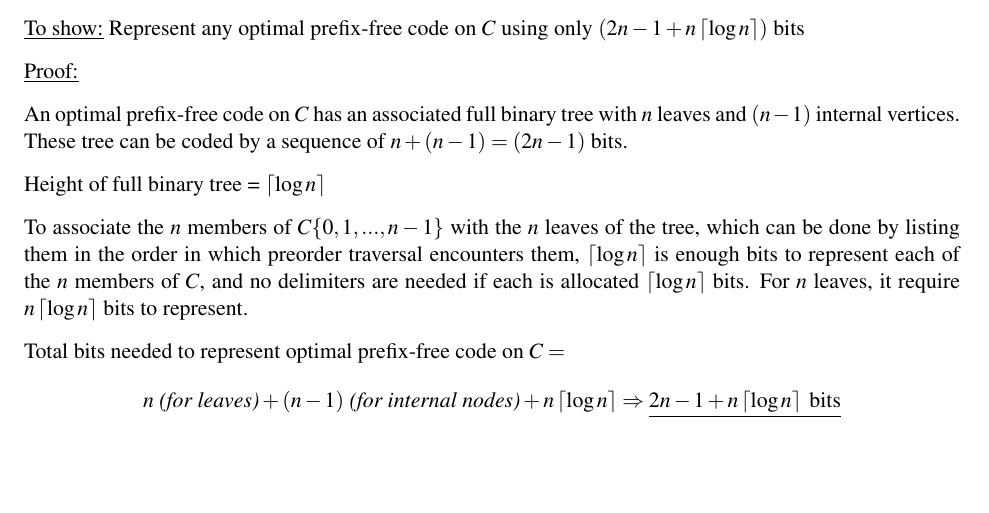
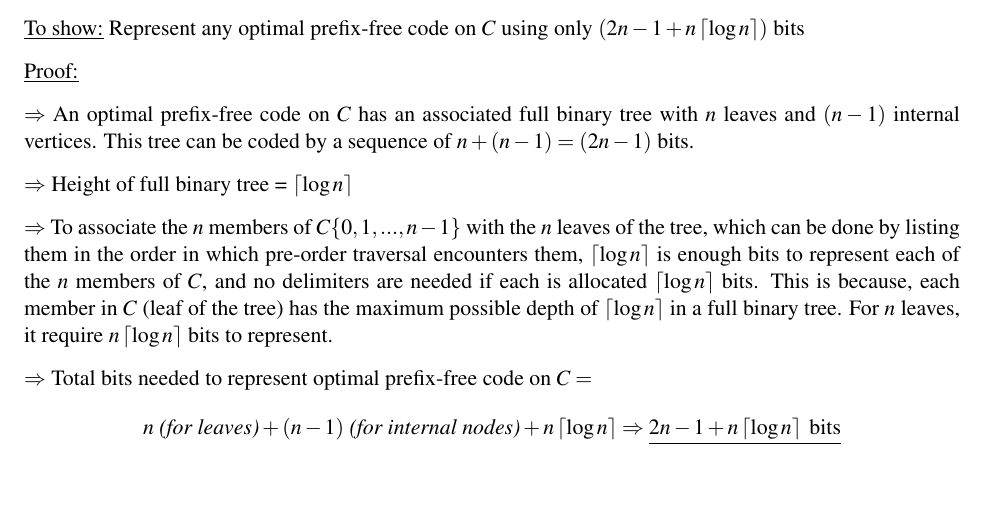
Before and after one commit to harshitjain17/Data-Structures-and-Algorithms-CMPSC-465, a LaTeX problem sheet (HW9/hw9.tex): part of page 3 of 5, cut so that both start at the same text. Compiled offline with pdfLaTeX.

Commit message:
minor addition in question 1

```diff
--- a/HW9/hw9.tex
+++ b/HW9/hw9.tex
@@ -71,13 +71,13 @@
 
 \underline{Proof:}
 
-An optimal prefix-free code on $C$ has an associated full binary tree with $n$ leaves and $(n-1)$ internal vertices. These tree can be coded by a sequence of  $n+(n-1) = (2n - 1)$ bits.
+$\Rightarrow$ An optimal prefix-free code on $C$ has an associated full binary tree with $n$ leaves and $(n-1)$ internal vertices. This tree can be coded by a sequence of  $n+(n-1) = (2n - 1)$ bits.
 
-Height of full binary tree = $\lc \log n \rc$
+$\Rightarrow$ Height of full binary tree = $\lc \log n \rc$
 
-To associate the $n$ members of $C\{0,1,...,n-1\}$ with the $n$ leaves of the tree, which can be done by listing them in the order in which preorder traversal encounters them, $\lc \log n\rc$ is enough bits to represent each of the $n$ members of $C$, and no delimiters are needed if each is allocated $\lc \log n \rc$ bits. For $n$ leaves, it require $n \lc \log n\rc $ bits to represent.
+$\Rightarrow$ To associate the $n$ members of $C\{0,1,...,n-1\}$ with the $n$ leaves of the tree, which can be done by listing them in the order in which pre-order traversal encounters them, $\lc \log n\rc$ is enough bits to represent each of the $n$ members of $C$, and no delimiters are needed if each is allocated $\lc \log n \rc$ bits. This is because, each member in $C$ (leaf of the tree) has the maximum possible depth of $\lc \log n \rc$ in a full binary tree. For $n$ leaves, it require $n \lc \log n\rc $ bits to represent.
 
-Total bits needed to represent optimal preﬁx-free code on $C =$
+$\Rightarrow$ Total bits needed to represent optimal preﬁx-free code on $C =$
 \[ n \emph{\text{ (for leaves)}} + (n - 1) \emph{\text{ (for internal nodes)}} + n \lc \log n \rc \Rightarrow \underline{2n - 1 + n \lc \log n \rc \text{ bits}} \]
 
 % PROBLEM 2
```
Also changed, not shown: HW9/hw9.pdf.
